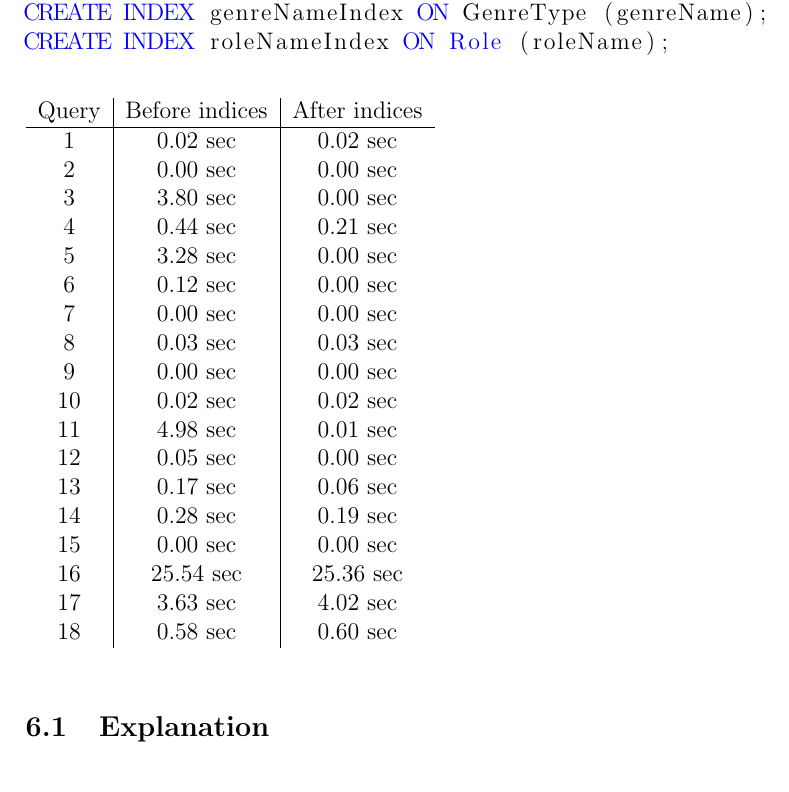
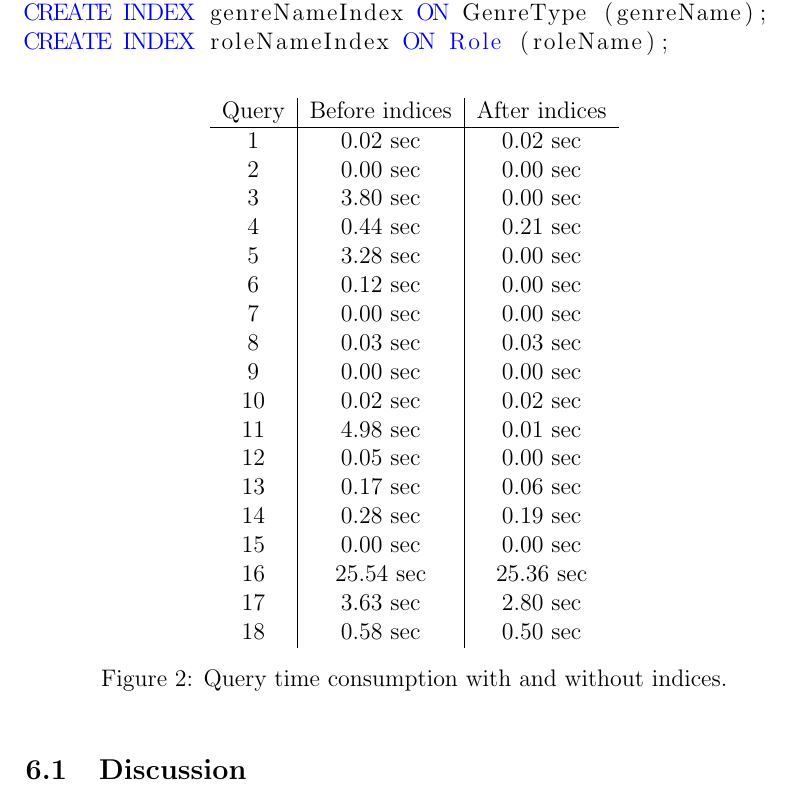
Before and after one commit to Kirluu/BIDD-Gruppe, a LaTeX problem sheet (Assignments/Assignment 2/latex/report.tex, which reads Assignments/Assignment 2/latex/SQLIndices.tex): part of page 30 of 30, cut so that both start at the same text, the shorter picture padded with empty space. Compiled offline with pdfLaTeX.

Commit message:
Work on SQLIndices

```diff
--- a/Assignments/Assignment 2/latex/SQLIndices.tex
+++ b/Assignments/Assignment 2/latex/SQLIndices.tex
@@ -10,7 +10,8 @@ CREATE INDEX genreNameIndex ON GenreType (genreName);
 CREATE INDEX roleNameIndex ON Role (roleName);
 \end{lstlisting}
 
-\begin{table}[ht]
+\begin{figure}[ht]
+	\centering
 	\begin{tabular}{c|c|c}
 		Query & Before indices & After indices\\
 		\hline
@@ -30,9 +31,10 @@ CREATE INDEX roleNameIndex ON Role (roleName);
 		14 & 0.28 sec & 0.19 sec\\
 		15 & 0.00 sec & 0.00 sec\\
 		16 & 25.54 sec & 25.36 sec\\
-		17 & 3.63 sec & 4.02 sec\\
-		18 & 0.58 sec & 0.60 sec
+		17 & 3.63 sec & 2.80 sec\\
+		18 & 0.58 sec & 0.50 sec
 	\end{tabular}
-\end{table}
+	\caption{Query time consumption with and without indices.}
+\end{figure}
 
-\subsection{Explanation}
+\subsection{Discussion}
```
